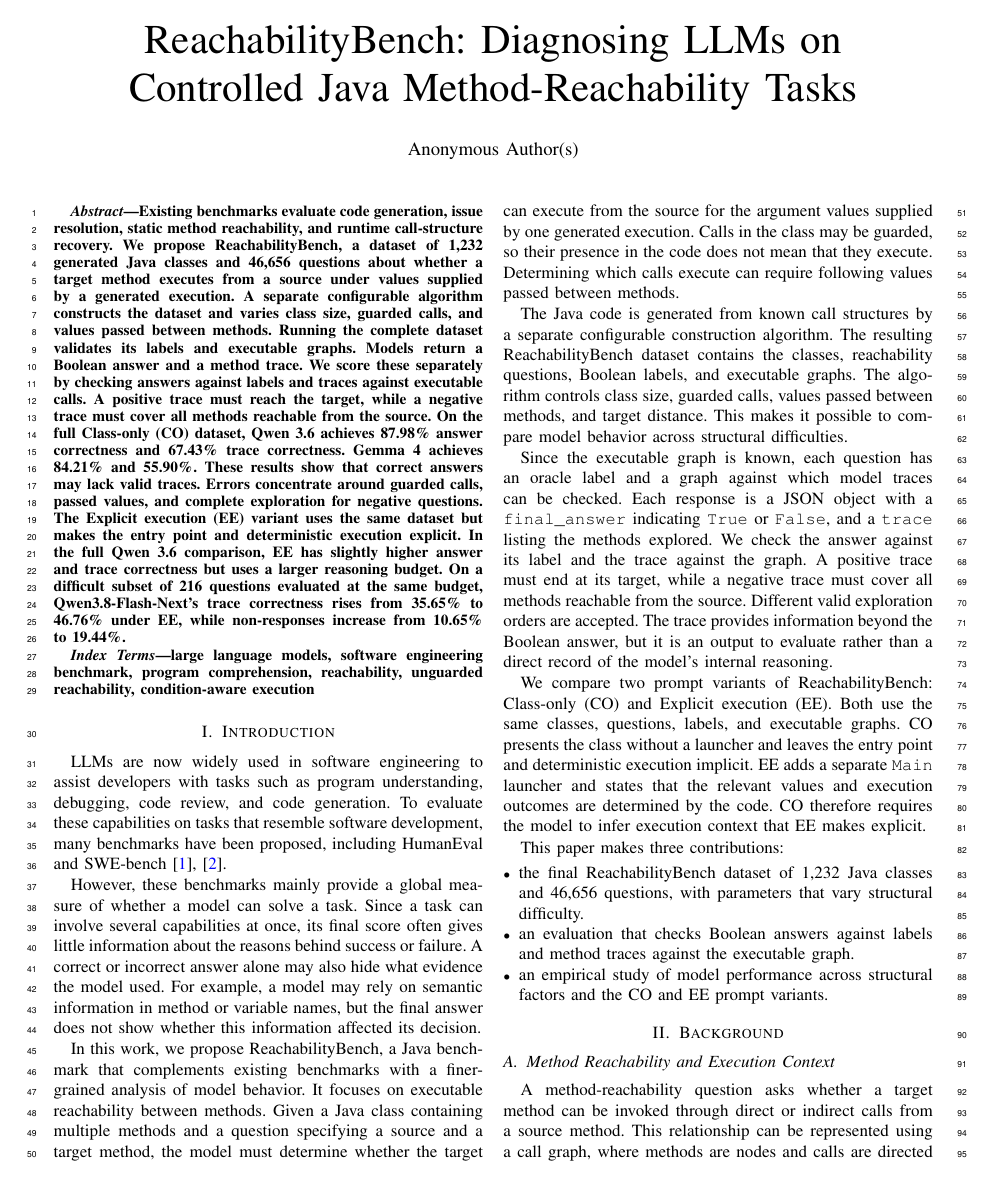
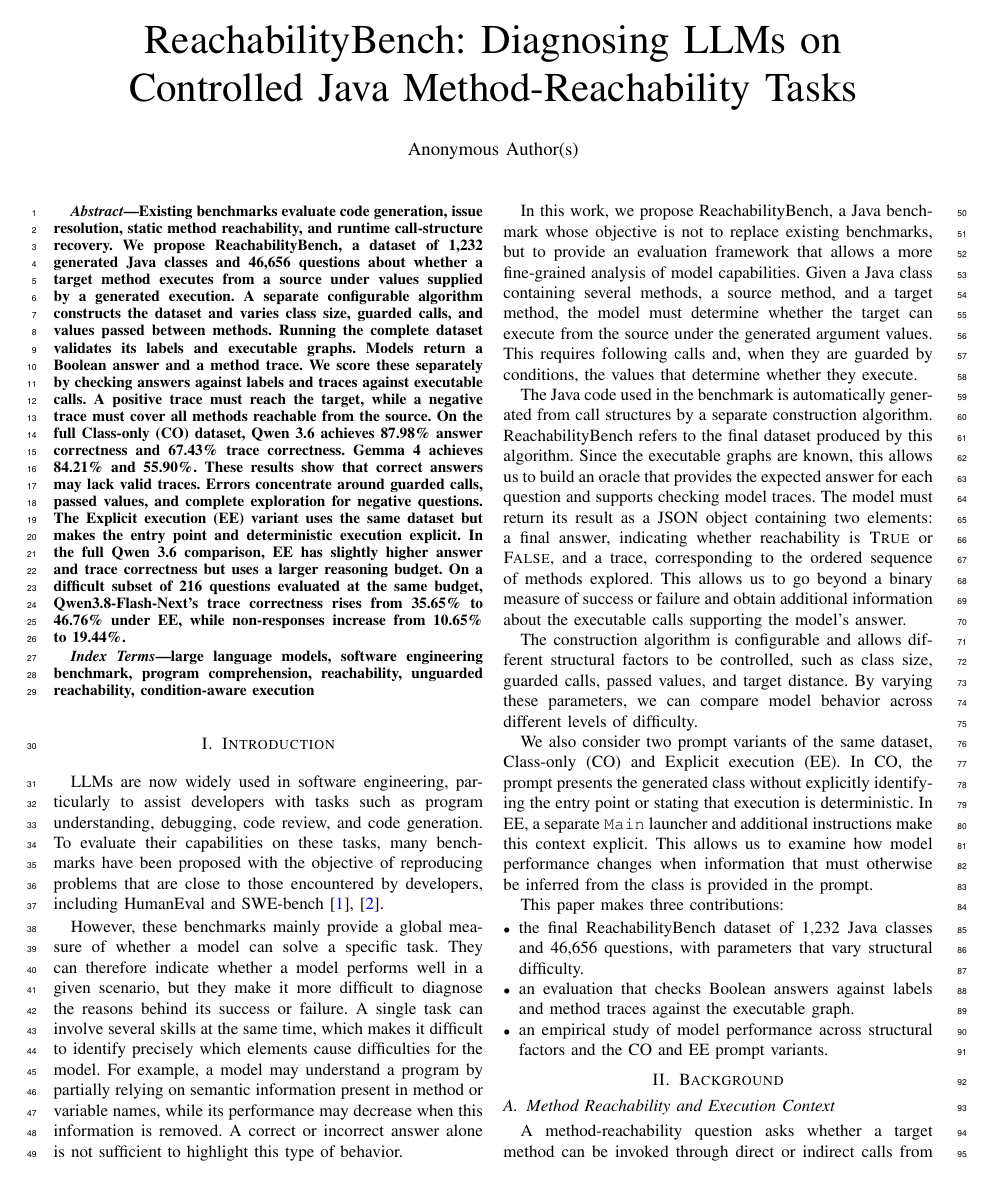
Before and after one commit to Nbizon/paper, a LaTeX paper (main.tex, which reads sections/01_introduction.tex): page 1 of 10. Compiled offline with pdfLaTeX.

Commit message:
Match introduction to author's writing style

```diff
--- a/sections/01_introduction.tex
+++ b/sections/01_introduction.tex
@@ -1,16 +1,16 @@
 \section{Introduction}
 
-LLMs are now widely used in software engineering to assist developers with tasks such as program understanding, debugging, code review, and code generation. To evaluate these capabilities on tasks that resemble software development, many benchmarks have been proposed, including HumanEval and SWE-bench~\cite{chen2021codex,jimenez2024swebench}.
+LLMs are now widely used in software engineering, particularly to assist developers with tasks such as program understanding, debugging, code review, and code generation. To evaluate their capabilities on these tasks, many benchmarks have been proposed with the objective of reproducing problems that are close to those encountered by developers, including HumanEval and SWE-bench~\cite{chen2021codex,jimenez2024swebench}.
 
-However, these benchmarks mainly provide a global measure of whether a model can solve a task. Since a task can involve several capabilities at once, its final score often gives little information about the reasons behind success or failure. A correct or incorrect answer alone may also hide what evidence the model used. For example, a model may rely on semantic information in method or variable names, but the final answer does not show whether this information affected its decision.
+However, these benchmarks mainly provide a global measure of whether a model can solve a specific task. They can therefore indicate whether a model performs well in a given scenario, but they make it more difficult to diagnose the reasons behind its success or failure. A single task can involve several skills at the same time, which makes it difficult to identify precisely which elements cause difficulties for the model. For example, a model may understand a program by partially relying on semantic information present in method or variable names, while its performance may decrease when this information is removed. A correct or incorrect answer alone is not sufficient to highlight this type of behavior.
 
-In this work, we propose \benchmark, a Java benchmark that complements existing benchmarks with a finer-grained analysis of model behavior. It focuses on executable reachability between methods. Given a Java class containing multiple methods and a question specifying a source and a target method, the model must determine whether the target can execute from the source for the argument values supplied by one generated execution. Calls in the class may be guarded, so their presence in the code does not mean that they execute. Determining which calls execute can require following values passed between methods.
+In this work, we propose \benchmark, a Java benchmark whose objective is not to replace existing benchmarks, but to provide an evaluation framework that allows a more fine-grained analysis of model capabilities. Given a Java class containing several methods, a source method, and a target method, the model must determine whether the target can execute from the source under the generated argument values. This requires following calls and, when they are guarded by conditions, the values that determine whether they execute.
 
-The Java code is generated from known call structures by a separate configurable construction algorithm. The resulting \benchmark dataset contains the classes, reachability questions, Boolean labels, and executable graphs. The algorithm controls class size, guarded calls, values passed between methods, and target distance. This makes it possible to compare model behavior across structural difficulties.
+The Java code used in the benchmark is automatically generated from call structures by a separate construction algorithm. \benchmark refers to the final dataset produced by this algorithm. Since the executable graphs are known, this allows us to build an oracle that provides the expected answer for each question and supports checking model traces. The model must return its result as a JSON object containing two elements: a final answer, indicating whether reachability is \true{} or \false{}, and a trace, corresponding to the ordered sequence of methods explored. This allows us to go beyond a binary measure of success or failure and obtain additional information about the executable calls supporting the model's answer.
 
-Since the executable graph is known, each question has an oracle label and a graph against which model traces can be checked. Each response is a JSON object with a \texttt{final\_answer} indicating \texttt{True} or \texttt{False}, and a \texttt{trace} listing the methods explored. We check the answer against its label and the trace against the graph. A positive trace must end at its target, while a negative trace must cover all methods reachable from the source. Different valid exploration orders are accepted. The trace provides information beyond the Boolean answer, but it is an output to evaluate rather than a direct record of the model's internal reasoning.
+The construction algorithm is configurable and allows different structural factors to be controlled, such as class size, guarded calls, passed values, and target distance. By varying these parameters, we can compare model behavior across different levels of difficulty.
 
-We compare two prompt variants of \benchmark: Class-only (CO) and Explicit execution (EE). Both use the same classes, questions, labels, and executable graphs. CO presents the class without a launcher and leaves the entry point and deterministic execution implicit. EE adds a separate \texttt{Main} launcher and states that the relevant values and execution outcomes are determined by the code. CO therefore requires the model to infer execution context that EE makes explicit.
+We also consider two prompt variants of the same dataset, Class-only (CO) and Explicit execution (EE). In CO, the prompt presents the generated class without explicitly identifying the entry point or stating that execution is deterministic. In EE, a separate \texttt{Main} launcher and additional instructions make this context explicit. This allows us to examine how model performance changes when information that must otherwise be inferred from the class is provided in the prompt.
 
 This paper makes three contributions:
 \begin{itemize}[leftmargin=*]
```
